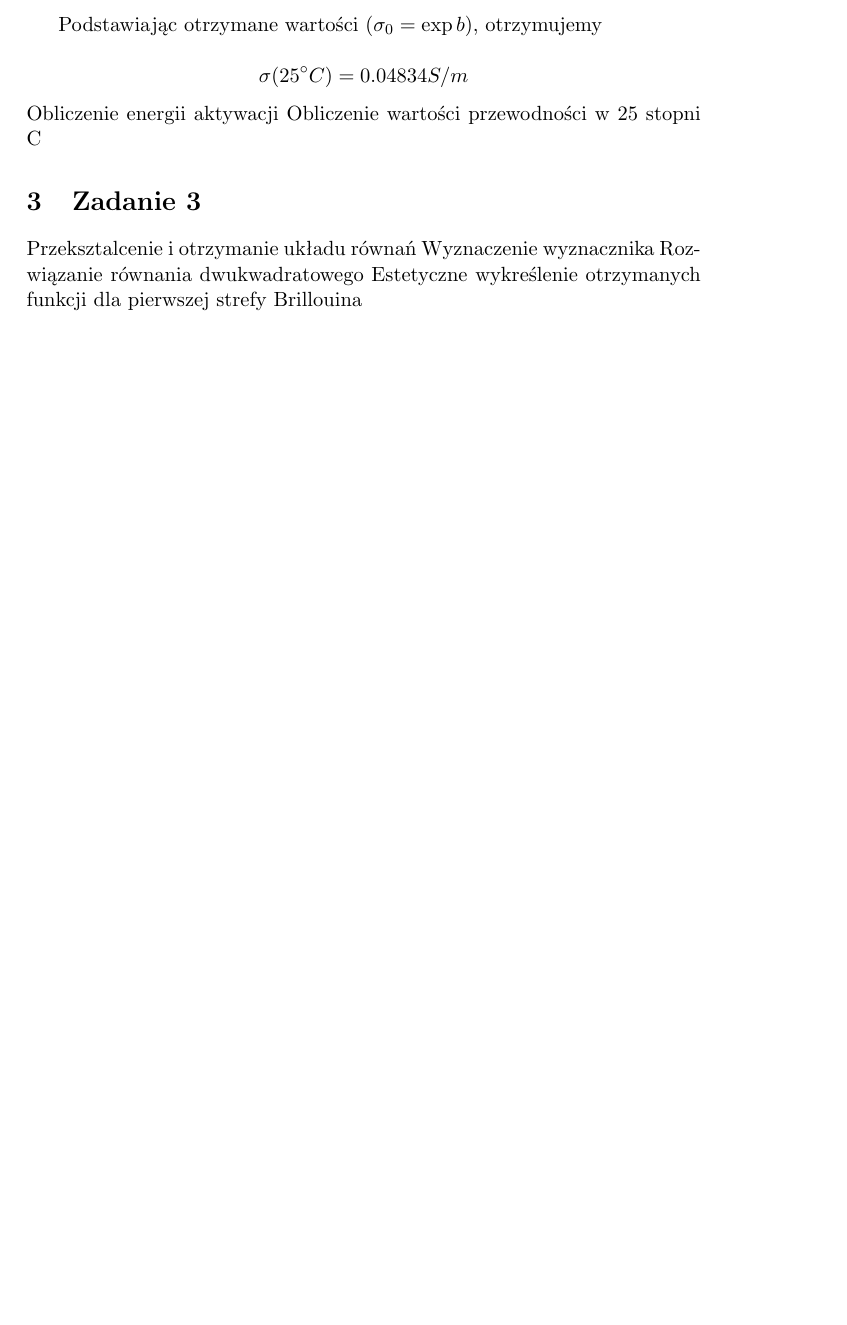
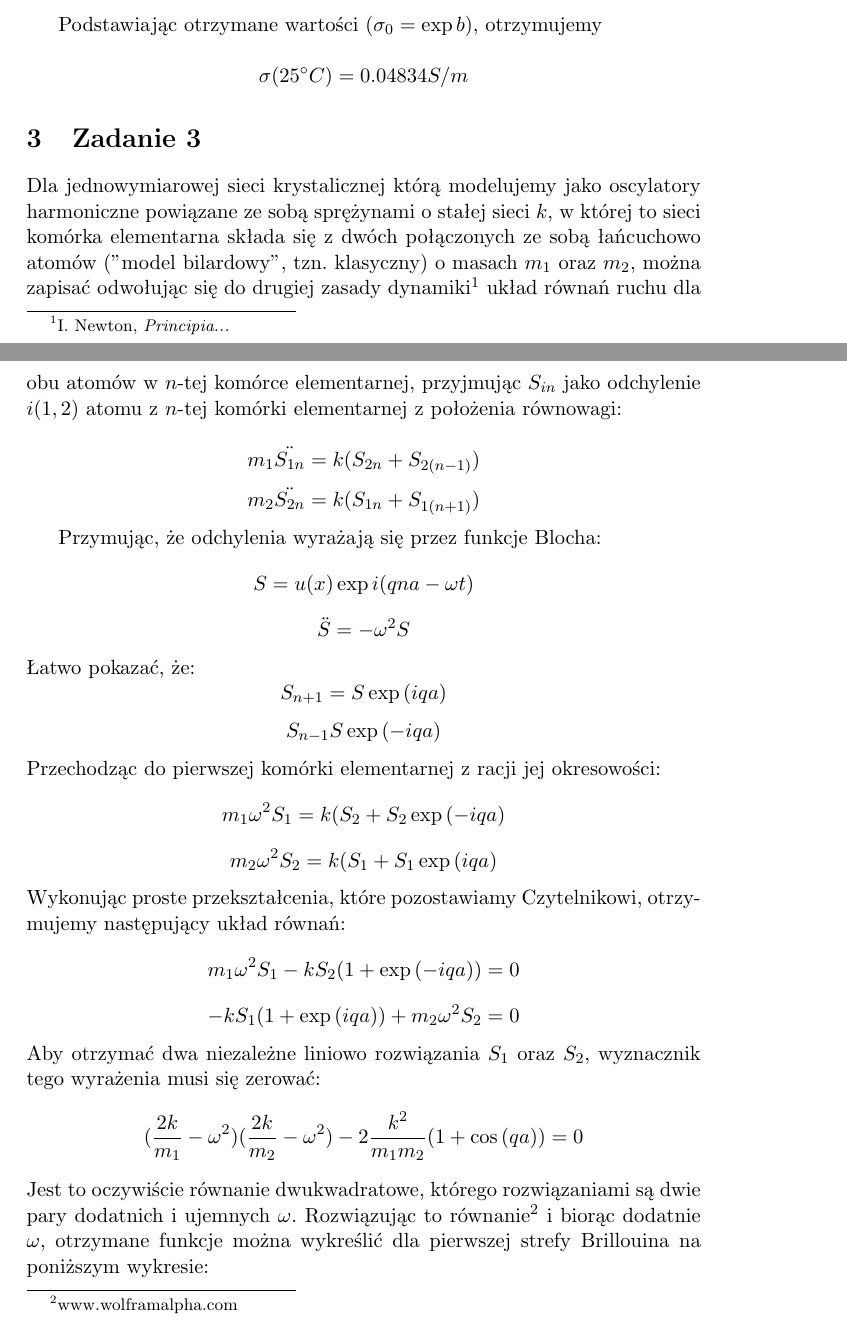
Before and after one commit to StanczakDominik/WDFCS, a LaTeX document (Projekt 2/sprawko.tex): part of page 3 of 4 before the commit and two parts of pages 3 and 4 of 5 after it, the two joined at a grey line, cut so that both start at the same text, the shorter picture padded with empty space. Compiled offline with pdfLaTeX.

Commit message:
projekt 2

```diff
--- a/Projekt 2/sprawko.tex
+++ b/Projekt 2/sprawko.tex
@@ -62,12 +83,35 @@ Podstawiając otrzymane wartości ($\sigma_0 = \exp{b}$), otrzymujemy
 % Wykreślenie danych w żądanych współrzędnych
 % Oznaczenie wykresu (jednostki i opisy osi)
 % Dopasowanie prostej i wyznaczenie parametrów dopasowania
-Obliczenie energii aktywacji
-Obliczenie wartości przewodności w 25 stopni C
+% Obliczenie energii aktywacji
+% Obliczenie wartości przewodności w 25 stopni C
 \section{Zadanie 3}
-Przeksztalcenie i otrzymanie układu równań
-Wyznaczenie wyznacznika
-Rozwiązanie równania dwukwadratowego
-Estetyczne wykreślenie otrzymanych funkcji dla pierwszej strefy Brillouina
+Dla jednowymiarowej sieci krystalicznej którą modelujemy jako oscylatory harmoniczne
+powiązane ze sobą sprężynami o stałej sieci $k$, w której to sieci komórka elementarna składa się
+z dwóch połączonych ze sobą łańcuchowo atomów ("model bilardowy", tzn. klasyczny) o masach $m_1$ oraz $m_2$, można zapisać
+odwołując się do drugiej zasady dynamiki\footnote{I. Newton, \textit{Principia...}}
+układ równań ruchu dla obu atomów w $n$-tej komórce elementarnej, przyjmując $S_{in}$ jako odchylenie
+$i (1, 2)$ atomu z $n$-tej komórki elementarnej z położenia równowagi:
+
+\[m_1\ddot{S_{1n}} = k(S_{2n}+S_{2 (n-1)}) \]
+\[m_2\ddot{S_{2n}} = k(S_{1n}+S_{1 (n+1)}) \]
+
+Przymując, że odchylenia wyrażają się przez funkcje Blocha:
+\[S = u(x)\exp{i(qna-\omega t)} \]
+\[\ddot{S} = -\omega^2 S \]
+Łatwo pokazać, że:
+\[S_{n+1} = S \exp{(iqa)} \]
+\[S_{n-1} S \exp{(-iqa)}\]
+Przechodząc do pierwszej komórki elementarnej z racji jej okresowości:
+\[ m_1 \omega^2 S_1 = k (S_2 + S_2 \exp{(-iqa)} \]
+\[ m_2 \omega^2 S_2 = k (S_1 + S_1 \exp{(iqa)} \]
+Wykonując proste przekształcenia, które pozostawiamy Czytelnikowi, otrzymujemy następujący układ równań:
+\[ m_1 \omega^2 S_1 - k S_2 (1+\exp{(-iqa)}) = 0\]
+\[ -k S_1 (1+\exp{(iqa)}) + m_2 \omega^2 S_2 = 0\]
+Aby otrzymać dwa niezależne liniowo rozwiązania $S_1$ oraz $S_2$, wyznacznik tego wyrażenia musi się zerować:
+\[(\frac{2k}{m_1}-\omega^2)(\frac{2k}{m_2}-\omega^2) - 2 \frac{k^2}{m_1 m_2} (1+\cos{(qa)}) = 0\]
+Jest to oczywiście równanie dwukwadratowe, którego rozwiązaniami są dwie pary dodatnich i ujemnych $\omega$.
+Rozwiązując to równanie\footnote{www.wolframalpha.com} i biorąc dodatnie $\omega$,
+otrzymane funkcje można wykreślić dla pierwszej strefy Brillouina na poniższym wykresie:
 \largepng{z3.png}
 \end{document}
```
Also changed, not shown: Projekt 2/schemat.jpg (added), Projekt 2/sprawko.pdf, Zadanie 1.png, Zadanie 2.png, sprawko.pdf (added), z2.png, z3.png, Projekt 2/sprawko.tex (33 more changed lines), 6 other files.
